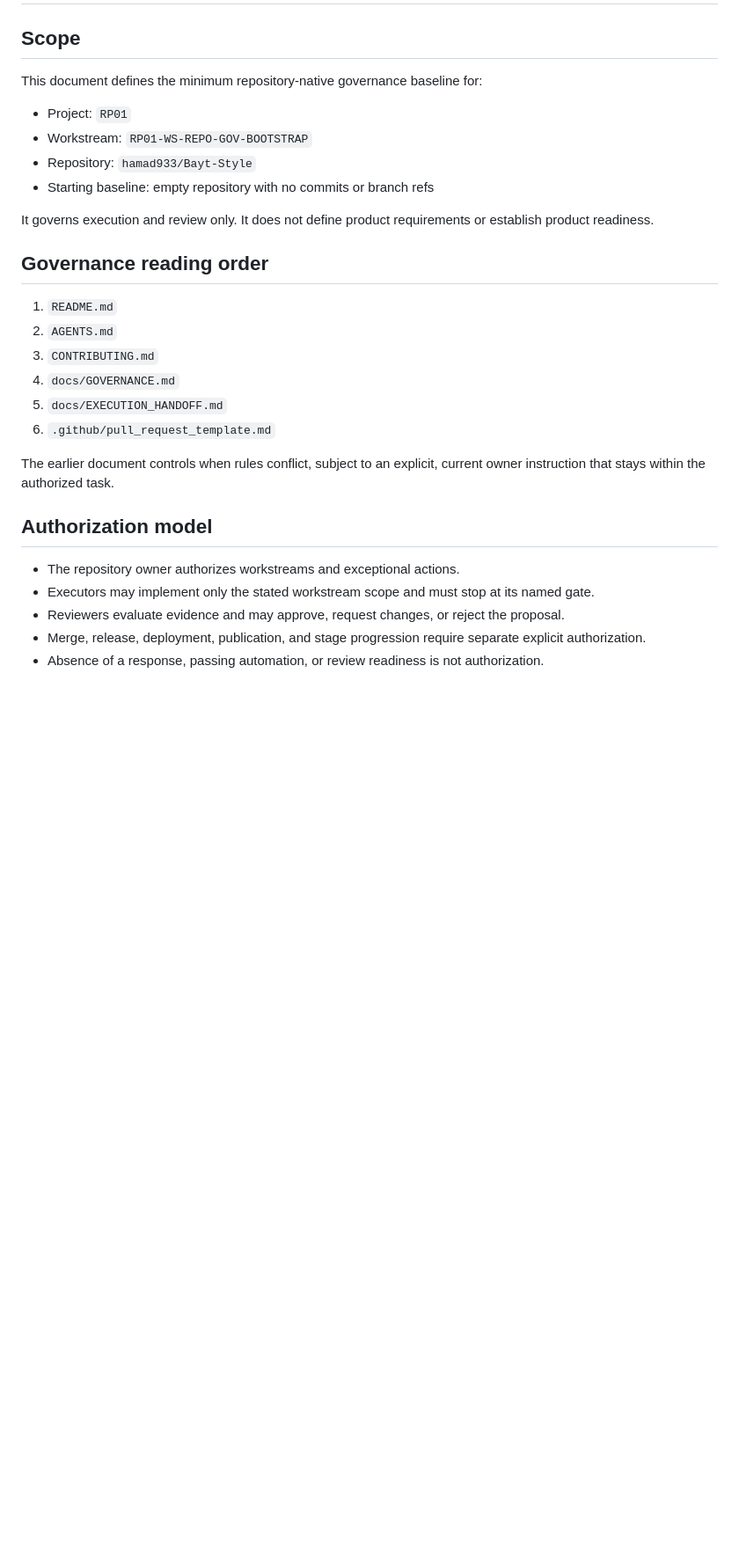
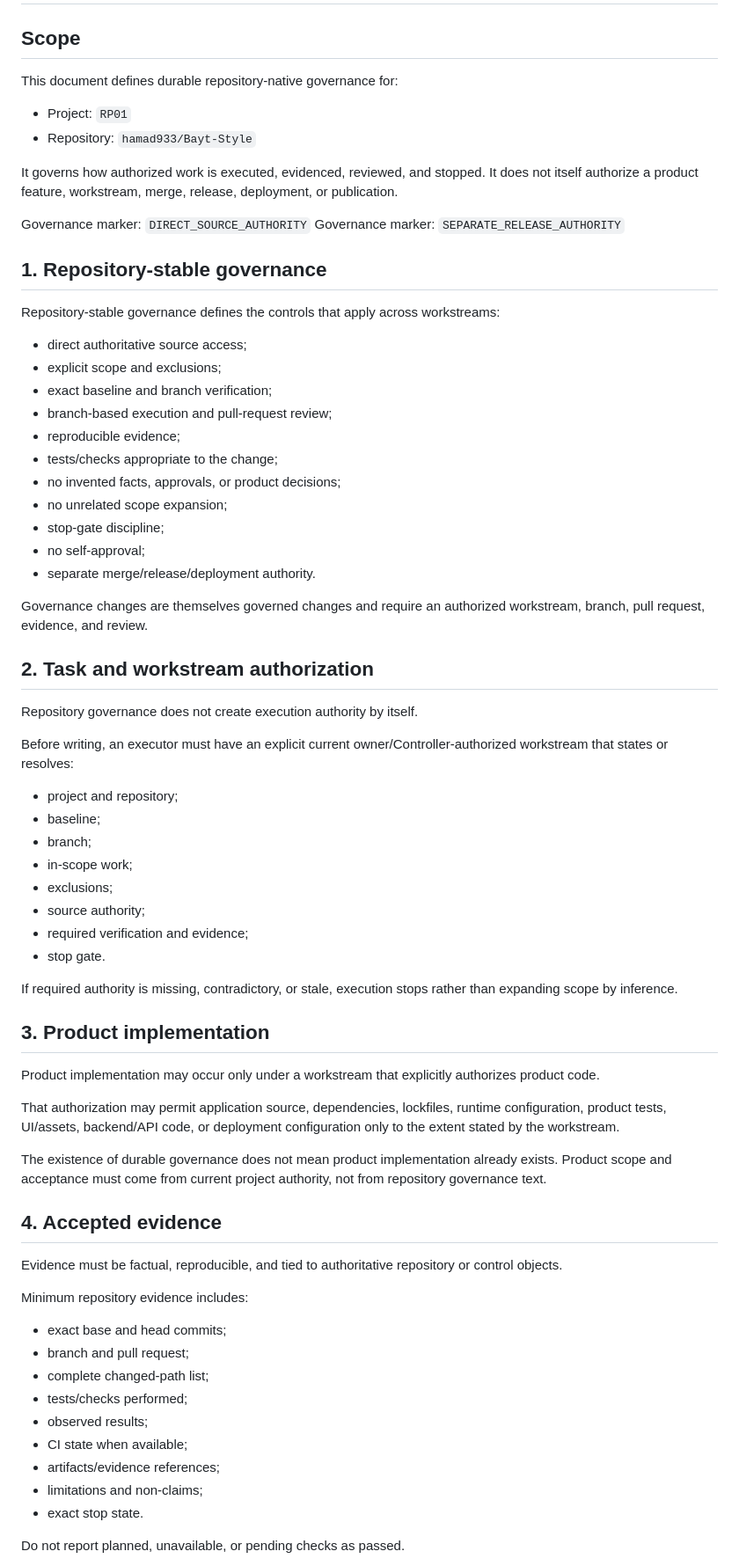
Before and after one commit to hamad933/Bayt-Style, a Markdown page: docs/GOVERNANCE.md, the part around one of its changes. Shown at 88% size. GitHub-like rendering; blank space fills up the shorter version.

Commit message:
docs(governance): establish durable authority model

```diff
--- a/docs/GOVERNANCE.md
+++ b/docs/GOVERNANCE.md
@@ -2,30 +2,74 @@
 
 ## Scope
 
-This document defines the minimum repository-native governance baseline for:
+This document defines durable repository-native governance for:
 
 - Project: `RP01`
-- Workstream: `RP01-WS-REPO-GOV-BOOTSTRAP`
 - Repository: `hamad933/Bayt-Style`
-- Starting baseline: empty repository with no commits or branch refs
 
-It governs execution and review only. It does not define product requirements or establish product readiness.
+It governs how authorized work is executed, evidenced, reviewed, and stopped. It does not itself authorize a product feature, workstream, merge, release, deployment, or publication.
 
-## Governance reading order
+Governance marker: `DIRECT_SOURCE_AUTHORITY`
+Governance marker: `SEPARATE_RELEASE_AUTHORITY`
 
-1. `README.md`
-2. `AGENTS.md`
-3. `CONTRIBUTING.md`
-4. `docs/GOVERNANCE.md`
-5. `docs/EXECUTION_HANDOFF.md`
-6. `.github/pull_request_template.md`
+## 1. Repository-stable governance
 
-The earlier document controls when rules conflict, subject to an explicit, current owner instruction that stays within the authorized task.
+Repository-stable governance defines the controls that apply across workstreams:
 
-## Authorization model
+- direct authoritative source access;
+- explicit scope and exclusions;
+- exact baseline and branch verification;
+- branch-based execution and pull-request review;
+- reproducible evidence;
+- tests/checks appropriate to the change;
+- no invented facts, approvals, or product decisions;
+- no unrelated scope expansion;
+- stop-gate discipline;
+- no self-approval;
+- separate merge/release/deployment authority.
 
-- The repository owner authorizes workstreams and exceptional actions.
-- Executors may implement only the stated workstream scope and must stop at its named gate.
-- Reviewers evaluate evidence and may approve, request changes, or reject the proposal.
-- Merge, release, deployment, publication, and stage progression require separate explicit authorization.
-- Absence of a response, passing automation, or review readiness is not authorization.
+Governance changes are themselves governed changes and require an authorized workstream, branch, pull request, evidence, and review.
+
+## 2. Task and workstream authorization
+
+Repository governance does not create execution authority by itself.
+
+Before writing, an executor must have an explicit current owner/Controller-authorized workstream that states or resolves:
+
+- project and repository;
+- baseline;
+- branch;
+- in-scope work;
+- exclusions;
+- source authority;
+- required verification and evidence;
+- stop gate.
+
+If required authority is missing, contradictory, or stale, execution stops rather than expanding scope by inference.
+
+## 3. Product implementation
+
+Product implementation may occur only under a workstream that explicitly authorizes product code.
+
+That authorization may permit application source, dependencies, lockfiles, runtime configuration, product tests, UI/assets, backend/API code, or deployment configuration only to the extent stated by the workstream.
+
+The existence of durable governance does not mean product implementation already exists. Product scope and acceptance must come from current project authority, not from repository governance text.
+
+## 4. Accepted evidence
+
+Evidence must be factual, reproducible, and tied to authoritative repository or control objects.
+
+Minimum repository evidence includes:
+
+- exact base and head commits;
+- branch and pull request;
+- complete changed-path list;
+- tests/checks performed;
+- observed results;
+- CI state when available;
+- artifacts/evidence references;
+- limitations and non-claims;
+- exact stop state.
+
+Do not report planned, unavailable, or pending checks as passed.
+
```
Also changed, not shown: other parts of docs/GOVERNANCE.md (+50 -52 lines).
